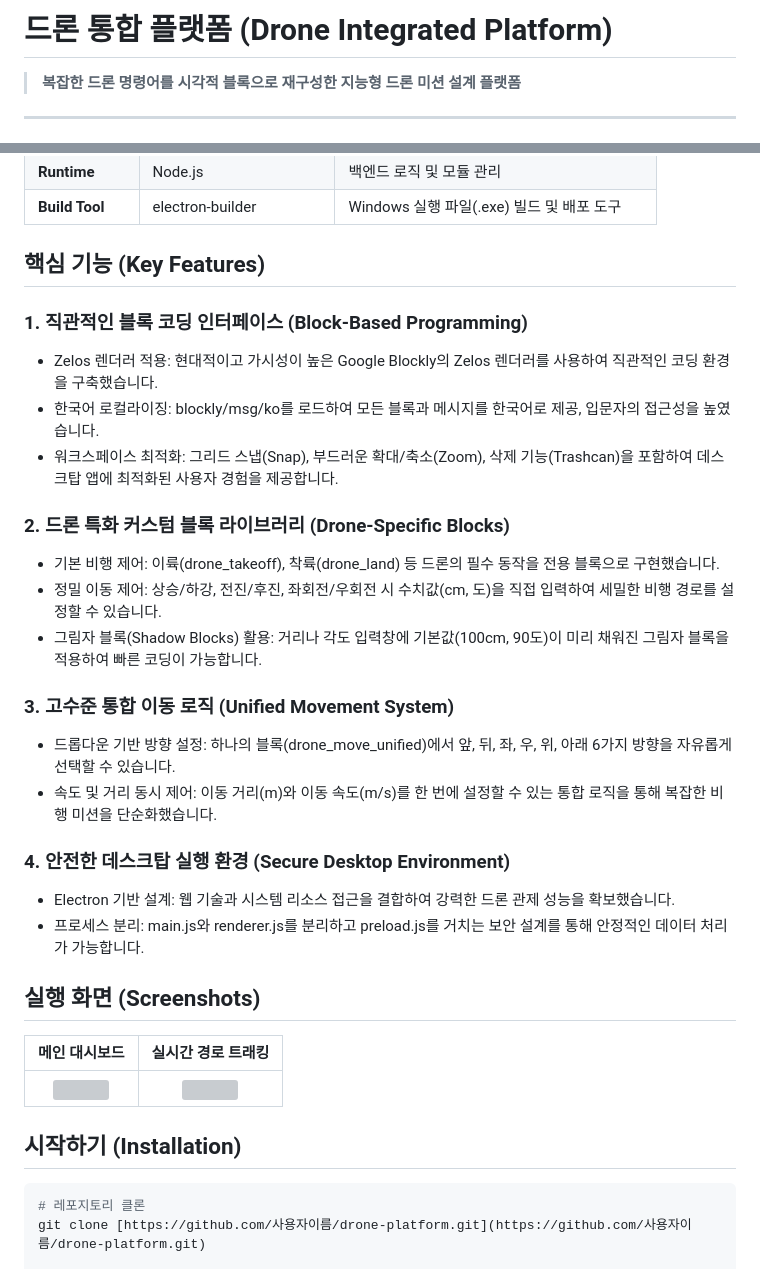
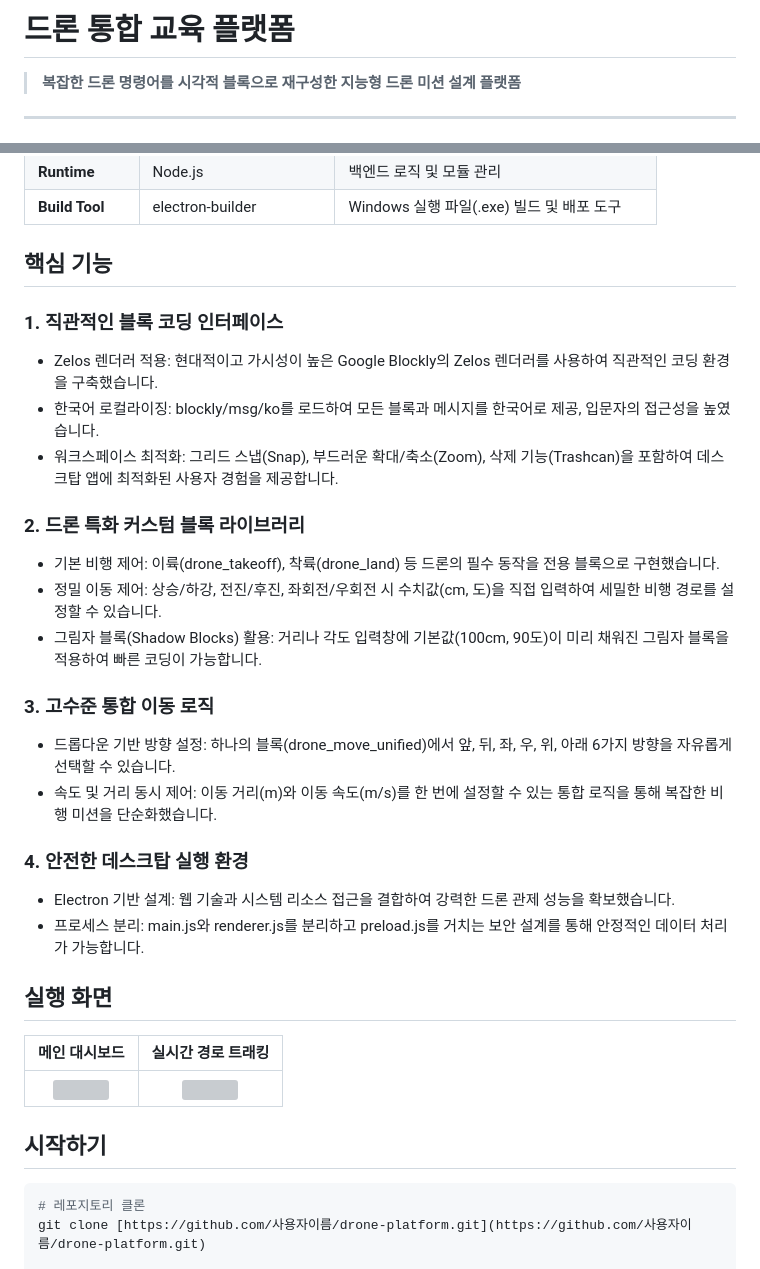
Before and after one commit to changho-y/project, a Markdown page: droneBlock_Edu_Platform/README.md, 2 parts joined by grey strips. Drawn GitHub-style; grey boxes are pictures that could not be loaded.

````diff
--- a/droneBlock_Edu_Platform/README.md
+++ b/droneBlock_Edu_Platform/README.md
@@ -1,4 +1,4 @@
-# 드론 통합 플랫폼 (Drone Integrated Platform)
+# 드론 통합 교육 플랫폼
 
 > **복잡한 드론 명령어를 시각적 블록으로 재구성한 지능형 드론 미션 설계 플랫폼**
 
@@ -19,32 +19,32 @@
 | **Runtime** | Node.js | 백엔드 로직 및 모듈 관리 |
 | **Build Tool** | electron-builder | Windows 실행 파일(.exe) 빌드 및 배포 도구 |
 
-## 핵심 기능 (Key Features)
+## 핵심 기능
 
-### 1. 직관적인 블록 코딩 인터페이스 (Block-Based Programming)
+### 1. 직관적인 블록 코딩 인터페이스
 * Zelos 렌더러 적용: 현대적이고 가시성이 높은 Google Blockly의 Zelos 렌더러를 사용하여 직관적인 코딩 환경을 구축했습니다.
 * 한국어 로컬라이징: blockly/msg/ko를 로드하여 모든 블록과 메시지를 한국어로 제공, 입문자의 접근성을 높였습니다.
 * 워크스페이스 최적화: 그리드 스냅(Snap), 부드러운 확대/축소(Zoom), 삭제 기능(Trashcan)을 포함하여 데스크탑 앱에 최적화된 사용자 경험을 제공합니다.
 
-### 2. 드론 특화 커스텀 블록 라이브러리 (Drone-Specific Blocks)
+### 2. 드론 특화 커스텀 블록 라이브러리
 * 기본 비행 제어: 이륙(drone_takeoff), 착륙(drone_land) 등 드론의 필수 동작을 전용 블록으로 구현했습니다.
 * 정밀 이동 제어: 상승/하강, 전진/후진, 좌회전/우회전 시 수치값(cm, 도)을 직접 입력하여 세밀한 비행 경로를 설정할 수 있습니다.
 * 그림자 블록(Shadow Blocks) 활용: 거리나 각도 입력창에 기본값(100cm, 90도)이 미리 채워진 그림자 블록을 적용하여 빠른 코딩이 가능합니다.
 
-### 3. 고수준 통합 이동 로직 (Unified Movement System)
+### 3. 고수준 통합 이동 로직
 * 드롭다운 기반 방향 설정: 하나의 블록(drone_move_unified)에서 앞, 뒤, 좌, 우, 위, 아래 6가지 방향을 자유롭게 선택할 수 있습니다.
 * 속도 및 거리 동시 제어: 이동 거리(m)와 이동 속도(m/s)를 한 번에 설정할 수 있는 통합 로직을 통해 복잡한 비행 미션을 단순화했습니다.
 
-### 4. 안전한 데스크탑 실행 환경 (Secure Desktop Environment)
+### 4. 안전한 데스크탑 실행 환경
 * Electron 기반 설계: 웹 기술과 시스템 리소스 접근을 결합하여 강력한 드론 관제 성능을 확보했습니다.
 * 프로세스 분리: main.js와 renderer.js를 분리하고 preload.js를 거치는 보안 설계를 통해 안정적인 데이터 처리가 가능합니다.
 
-## 실행 화면 (Screenshots)
+## 실행 화면
 | 메인 대시보드 | 실시간 경로 트래킹 |
 | :---: | :---: |
 | <img src="이미지주소1" width="400"> | <img src="이미지주소2" width="400"> |
 
-## 시작하기 (Installation)
+## 시작하기
 
 ```bash
 # 레포지토리 클론
````
